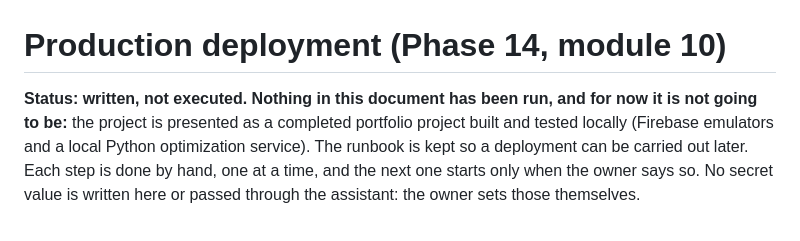
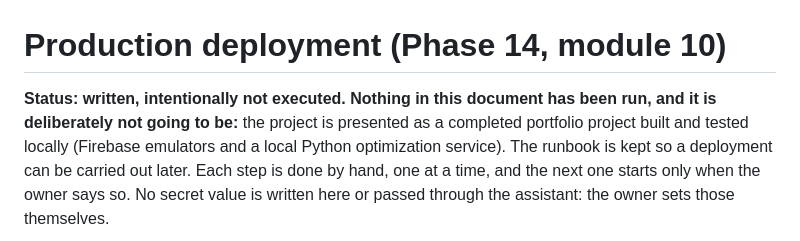
Before and after one commit to Zaira-Shahid/AI-Ride-Sharing-Transportation-Optimization-Platform, a Markdown page: docs/production-deployment.md, the part around the change. Rendered like a GitHub page.

```diff
--- a/docs/production-deployment.md
+++ b/docs/production-deployment.md
@@ -1,6 +1,6 @@
 # Production deployment (Phase 14, module 10)
 
-**Status: written, not executed. Nothing in this document has been run, and for now it is not going
+**Status: written, intentionally not executed. Nothing in this document has been run, and it is deliberately not going
 to be:** the project is presented as a completed portfolio project built and tested locally (Firebase
 emulators and a local Python optimization service). The runbook is kept so a deployment can be
 carried out later. Each step is done by hand, one at a time, and the next one starts only when the
```
Also changed, not shown: README.md (+7 -6 lines).
